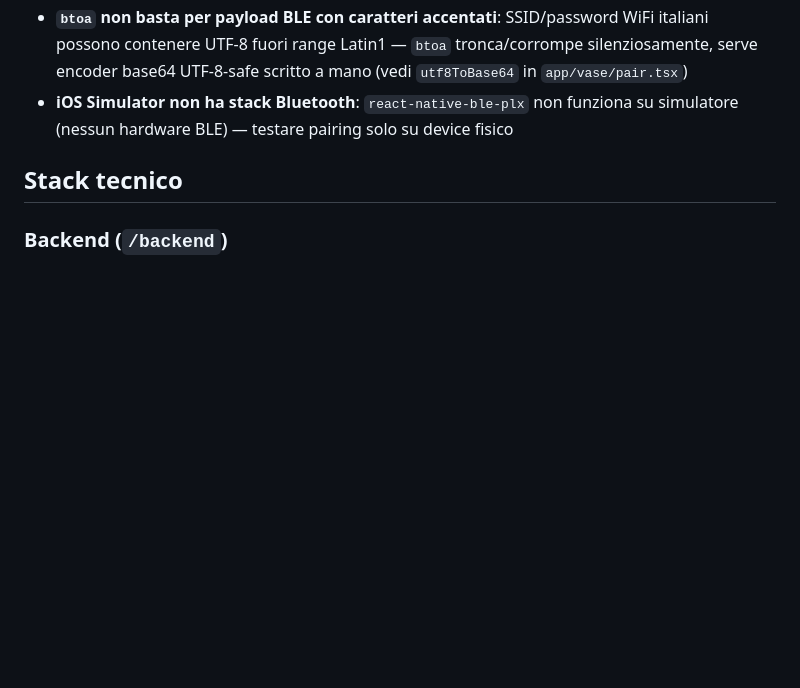
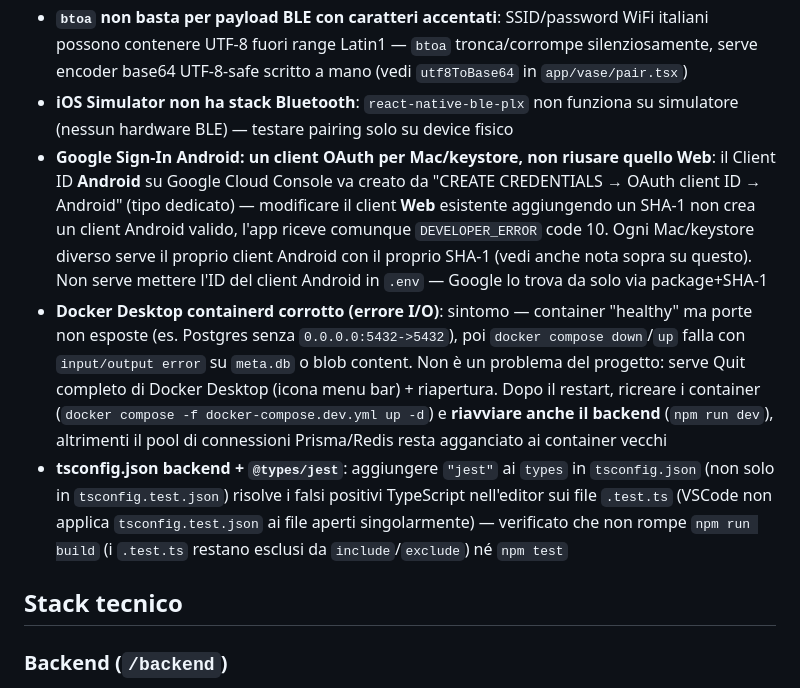
Before and after one commit to Learned-x/fiora, a Markdown page: CLAUDE.md, the part around one of its changes. Rendered like a GitHub page; blank space fills up the shorter version.

```diff
--- a/CLAUDE.md
+++ b/CLAUDE.md
@@ -122,6 +129,9 @@ Fatto il 2026-07-24 su questo Mac, da rifare se si lavora da un Mac diverso (SDK
 - **DB dev locale può svuotarsi silenziosamente**: container Postgres ricreato (es. dopo `docker compose down -v` o reset) riparte senza migration applicate — `prisma migrate status` mostra "not yet applied" ma non è un errore visibile finché non arriva una query reale. Dopo ogni riavvio infra dubbio: `npx prisma migrate deploy` + verificare hypertable TimescaleDB (`SELECT create_hypertable(...)`/`add_retention_policy(...)` vanno rifatti a mano, non sono nella migration SQL)
 - **`btoa` non basta per payload BLE con caratteri accentati**: SSID/password WiFi italiani possono contenere UTF-8 fuori range Latin1 — `btoa` tronca/corrompe silenziosamente, serve encoder base64 UTF-8-safe scritto a mano (vedi `utf8ToBase64` in `app/vase/pair.tsx`)
 - **iOS Simulator non ha stack Bluetooth**: `react-native-ble-plx` non funziona su simulatore (nessun hardware BLE) — testare pairing solo su device fisico
+- **Google Sign-In Android: un client OAuth per Mac/keystore, non riusare quello Web**: il Client ID **Android** su Google Cloud Console va creato da "CREATE CREDENTIALS → OAuth client ID → Android" (tipo dedicato) — modificare il client **Web** esistente aggiungendo un SHA-1 non crea un client Android valido, l'app riceve comunque `DEVELOPER_ERROR` code 10. Ogni Mac/keystore diverso serve il proprio client Android con il proprio SHA-1 (vedi anche nota sopra su questo). Non serve mettere l'ID del client Android in `.env` — Google lo trova da solo via package+SHA-1
+- **Docker Desktop containerd corrotto (errore I/O)**: sintomo — container "healthy" ma porte non esposte (es. Postgres senza `0.0.0.0:5432->5432`), poi `docker compose down`/`up` falla con `input/output error` su `meta.db` o blob content. Non è un problema del progetto: serve Quit completo di Docker Desktop (icona menu bar) + riapertura. Dopo il restart, ricreare i container (`docker compose -f docker-compose.dev.yml up -d`) e **riavviare anche il backend** (`npm run dev`), altrimenti il pool di connessioni Prisma/Redis resta agganciato ai container vecchi
+- **tsconfig.json backend + `@types/jest`**: aggiungere `"jest"` ai `types` in `tsconfig.json` (non solo in `tsconfig.test.json`) risolve i falsi positivi TypeScript nell'editor sui file `.test.ts` (VSCode non applica `tsconfig.test.json` ai file aperti singolarmente) — verificato che non rompe `npm run build` (i `.test.ts` restano esclusi da `include`/`exclude`) né `npm test`
 
 ## Stack tecnico
 
```
Also changed, not shown: other parts of CLAUDE.md (+9 -2 lines).
